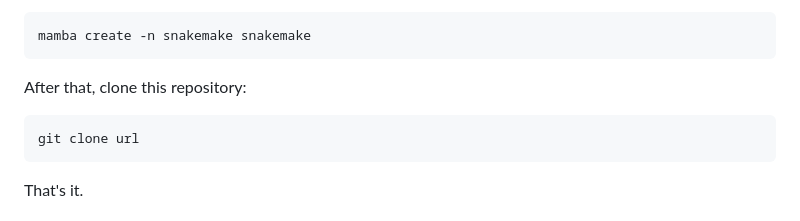
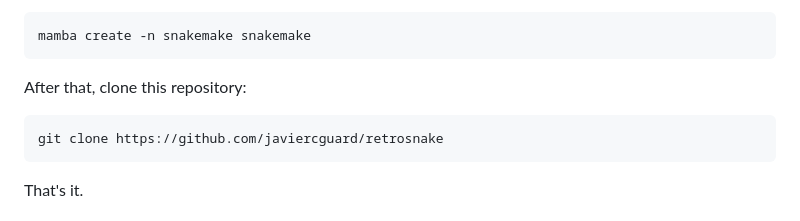
Before and after one commit to javiercguard/retroinspector, a Markdown page: README.md, the part around the change. Drawn GitHub-style.

Commit message:
Fixed clone command

````diff
--- a/README.md
+++ b/README.md
@@ -17,7 +17,7 @@ mamba create -n snakemake snakemake
 After that, clone this repository:
 
 ```
-git clone url
+git clone https://github.com/javiercguard/retrosnake
 ```
 
 That's it.
````
